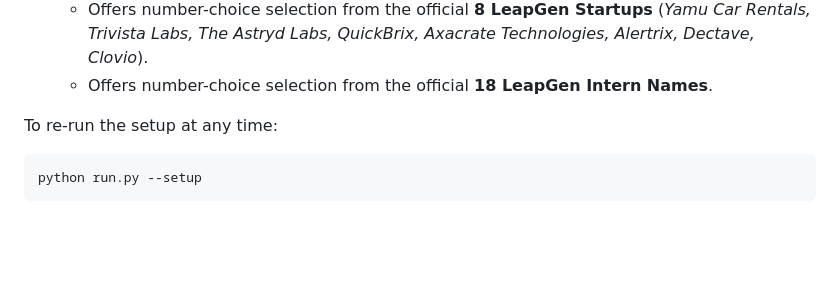
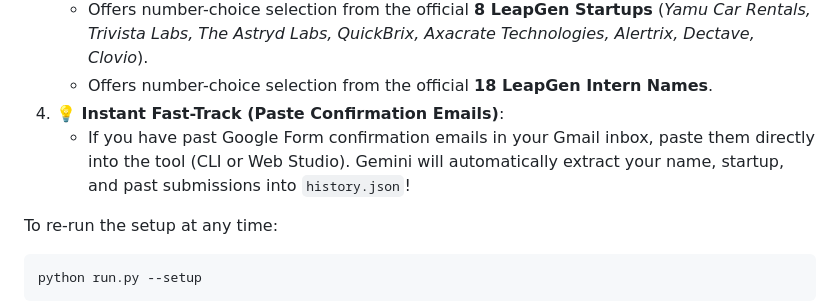
Before and after one commit to Senith-Chandul/intern-daily-updater, a Markdown page: README.md, the part around the change. Rendered like a GitHub page; blank space fills up the shorter version.

Commit message:
Update README with confirmation email import instructions

````diff
--- a/README.md
+++ b/README.md
@@ -41,6 +41,8 @@ No manual file editing is required! When you run the tool for the first time, it
 3. **Startup & Intern Profile**:
    - Offers number-choice selection from the official **8 LeapGen Startups** (*Yamu Car Rentals, Trivista Labs, The Astryd Labs, QuickBrix, Axacrate Technologies, Alertrix, Dectave, Clovio*).
    - Offers number-choice selection from the official **18 LeapGen Intern Names**.
+4. **💡 Instant Fast-Track (Paste Confirmation Emails)**:
+   - If you have past Google Form confirmation emails in your Gmail inbox, paste them directly into the tool (CLI or Web Studio). Gemini will automatically extract your name, startup, and past submissions into `history.json`!
 
 To re-run the setup at any time:
 ```bash
````
